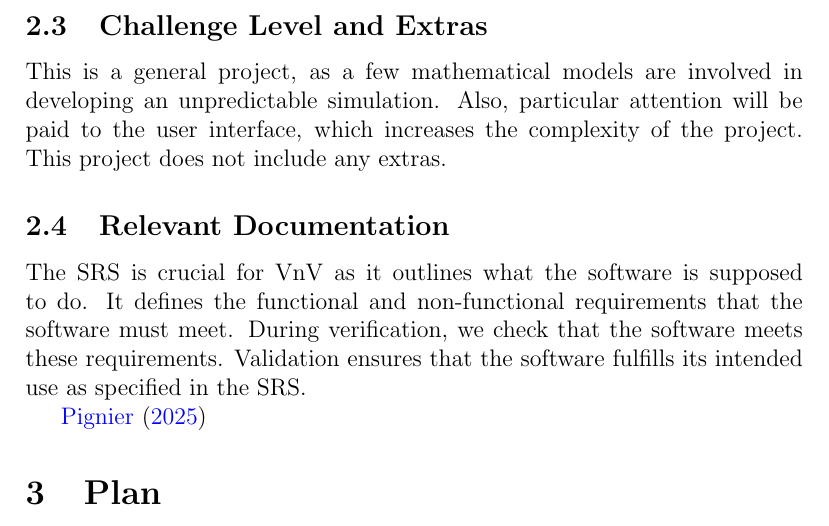
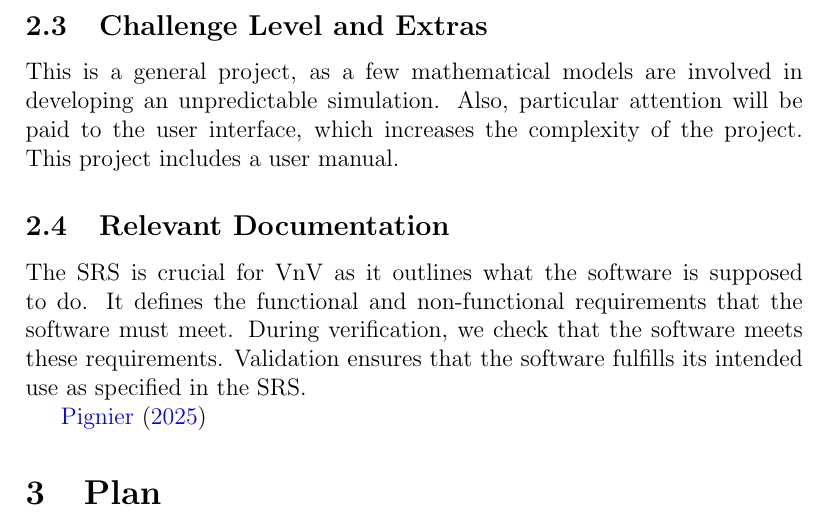
Before and after one commit to BaptistePignier/CAS741-GameOfLife, a LaTeX document (docs/VnVPlan/VnVPlan.tex): part of page 7 of 14, cut so that both start at the same text. Compiled offline with pdfLaTeX.

Commit message:
V&V plan improvement

```diff
--- a/docs/VnVPlan/VnVPlan.tex
+++ b/docs/VnVPlan/VnVPlan.tex
@@ -83,7 +83,7 @@ The software depends on a graphics library, which will be assumed to be correct
 
 This is a general project, as a few mathematical models are involved in developing an unpredictable simulation.
 Also, particular attention will be paid to the user interface, which increases the complexity of the project.
-This project does not include any extras.
+This project includes a user manual.
 
 \subsection{Relevant Documentation}
 
```
Also changed, not shown: docs/VnVPlan/VnVPlan.pdf.
